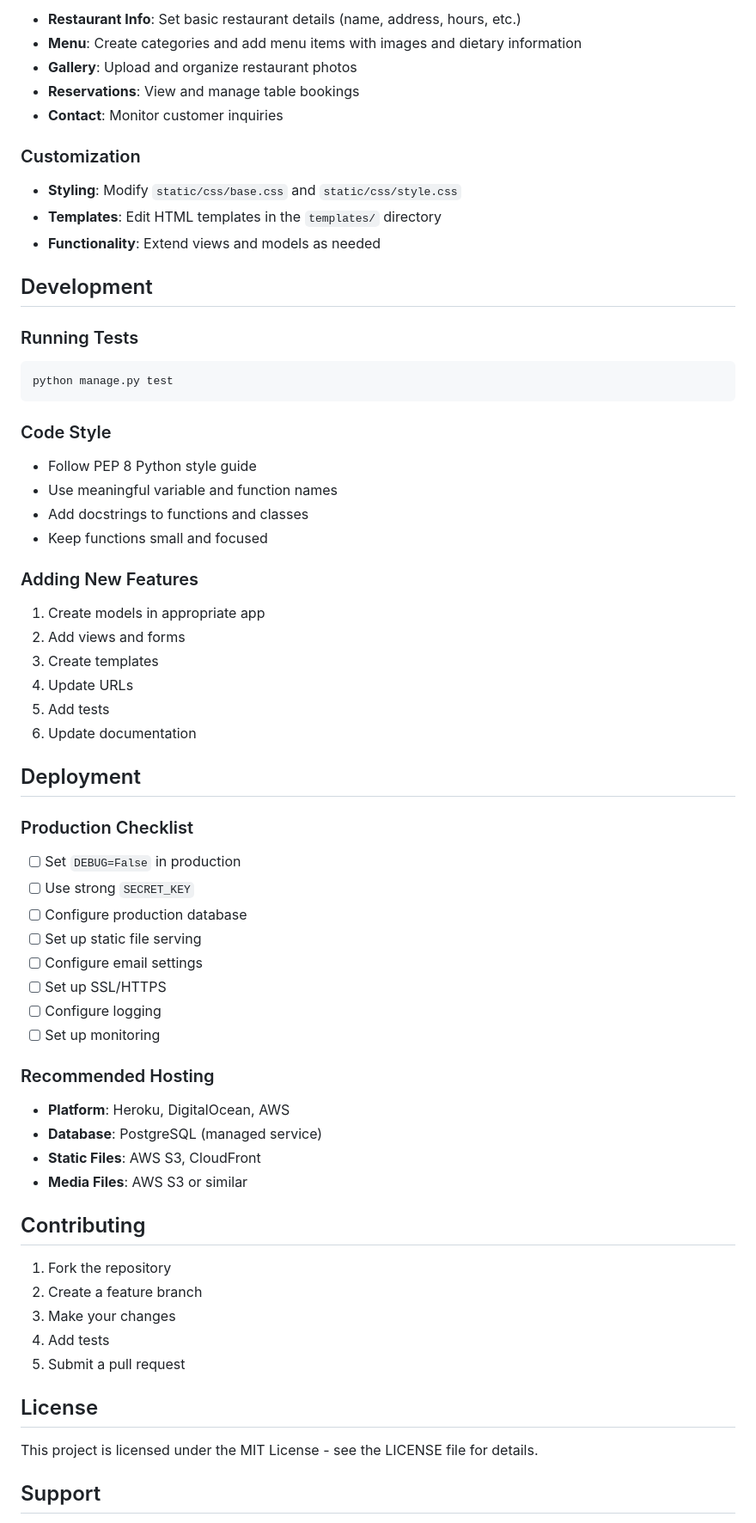
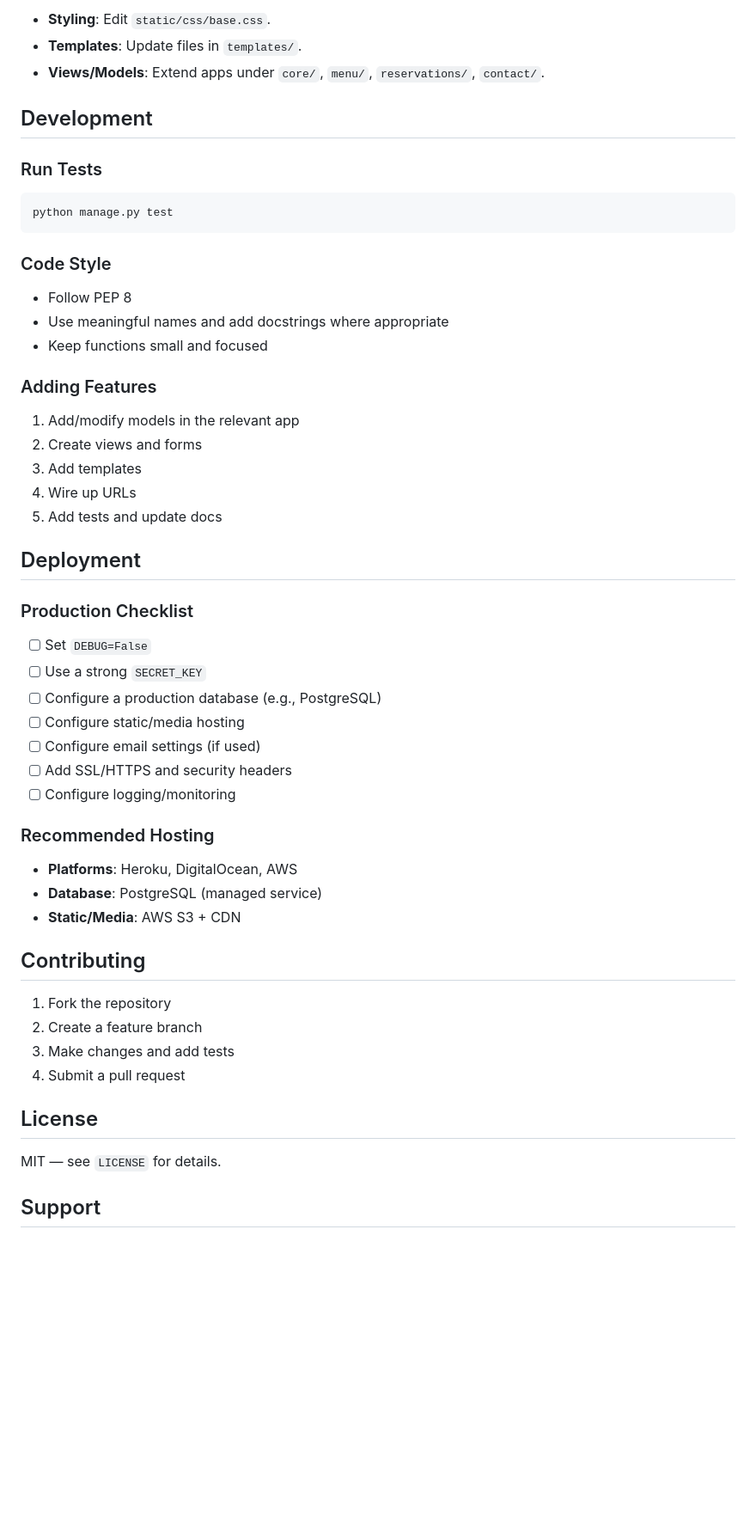
Before and after one commit to Anifowoseolamide/DineEase, a Markdown page: README.md, the part around one of its changes. Shown at 86% size. GitHub-like rendering; blank space fills up the shorter version.

````diff
--- a/README.md
+++ b/README.md
@@ -155,70 +154,50 @@ The project is configured to use PostgreSQL by default. To use a different datab
 
-- **Restaurant Info**: Set basic restaurant details (name, address, hours, etc.)
-- **Menu**: Create categories and add menu items with images and dietary information
-- **Gallery**: Upload and organize restaurant photos
-- **Reservations**: View and manage table bookings
-- **Contact**: Monitor customer inquiries
-
-### Customization
-
-- **Styling**: Modify `static/css/base.css` and `static/css/style.css`
-- **Templates**: Edit HTML templates in the `templates/` directory
-- **Functionality**: Extend views and models as needed
+- **Styling**: Edit `static/css/base.css`.
+- **Templates**: Update files in `templates/`.
+- **Views/Models**: Extend apps under `core/`, `menu/`, `reservations/`, `contact/`.
 
 ## Development
 
-### Running Tests
-
+### Run Tests
 ```bash
 python manage.py test
 ```
 
 ### Code Style
-
-- Follow PEP 8 Python style guide
-- Use meaningful variable and function names
-- Add docstrings to functions and classes
+- Follow PEP 8
+- Use meaningful names and add docstrings where appropriate
 - Keep functions small and focused
 
-### Adding New Features
-
-1. Create models in appropriate app
-2. Add views and forms
-3. Create templates
-4. Update URLs
-5. Add tests
-6. Update documentation
+### Adding Features
+1. Add/modify models in the relevant app
+2. Create views and forms
+3. Add templates
+4. Wire up URLs
+5. Add tests and update docs
 
 ## Deployment
 
 ### Production Checklist
-
-- [ ] Set `DEBUG=False` in production
-- [ ] Use strong `SECRET_KEY`
-- [ ] Configure production database
-- [ ] Set up static file serving
-- [ ] Configure email settings
-- [ ] Set up SSL/HTTPS
-- [ ] Configure logging
-- [ ] Set up monitoring
+- [ ] Set `DEBUG=False`
+- [ ] Use a strong `SECRET_KEY`
+- [ ] Configure a production database (e.g., PostgreSQL)
+- [ ] Configure static/media hosting
+- [ ] Configure email settings (if used)
+- [ ] Add SSL/HTTPS and security headers
+- [ ] Configure logging/monitoring
 
 ### Recommended Hosting
-
-- **Platform**: Heroku, DigitalOcean, AWS
+- **Platforms**: Heroku, DigitalOcean, AWS
 - **Database**: PostgreSQL (managed service)
-- **Static Files**: AWS S3, CloudFront
-- **Media Files**: AWS S3 or similar
+- **Static/Media**: AWS S3 + CDN
 
 ## Contributing
-
 1. Fork the repository
 2. Create a feature branch
-3. Make your changes
-4. Add tests
-5. Submit a pull request
+3. Make changes and add tests
+4. Submit a pull request
 
 ## License
-
-This project is licensed under the MIT License - see the LICENSE file for details.
+MIT — see `LICENSE` for details.
 
 ## Support
````
Also changed, not shown: other parts of README.md (+78 -88 lines).
